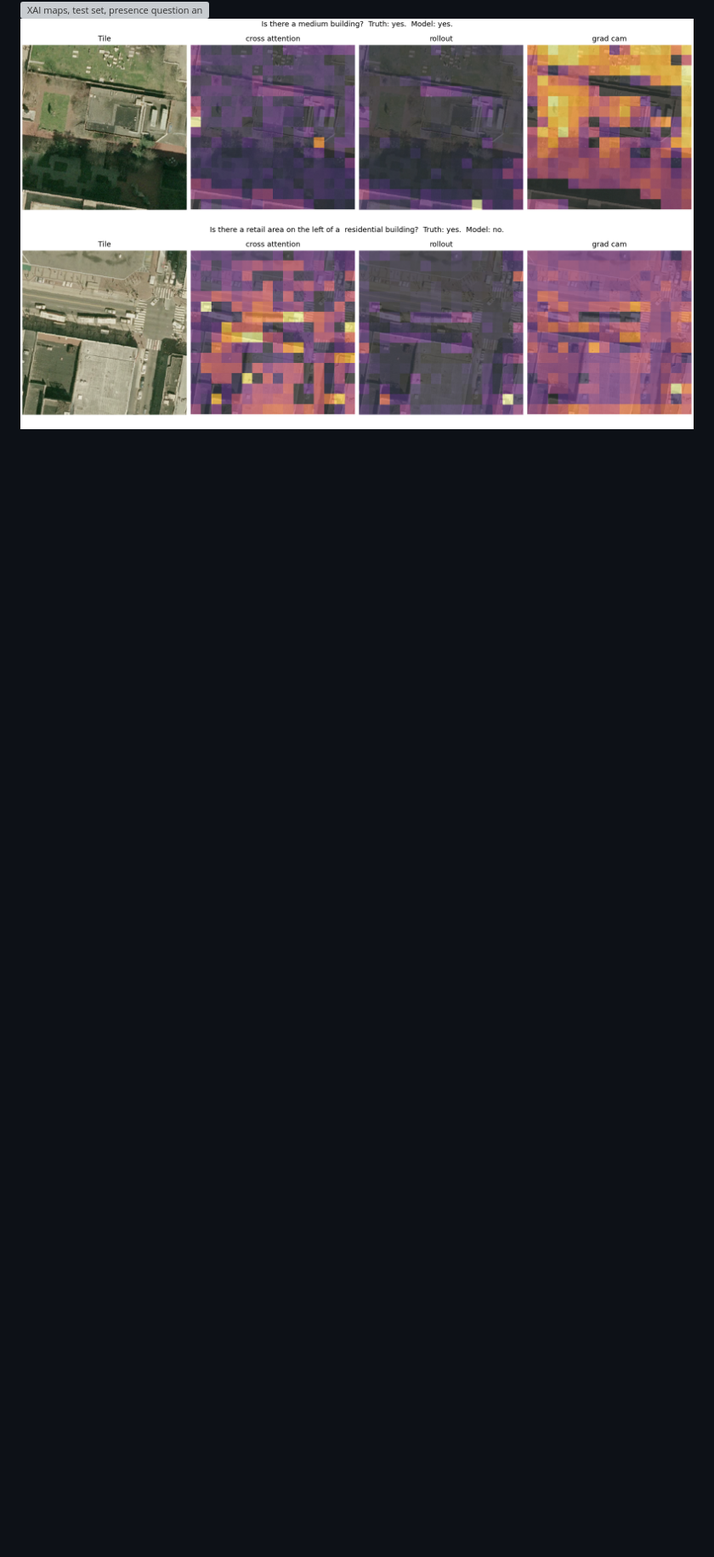
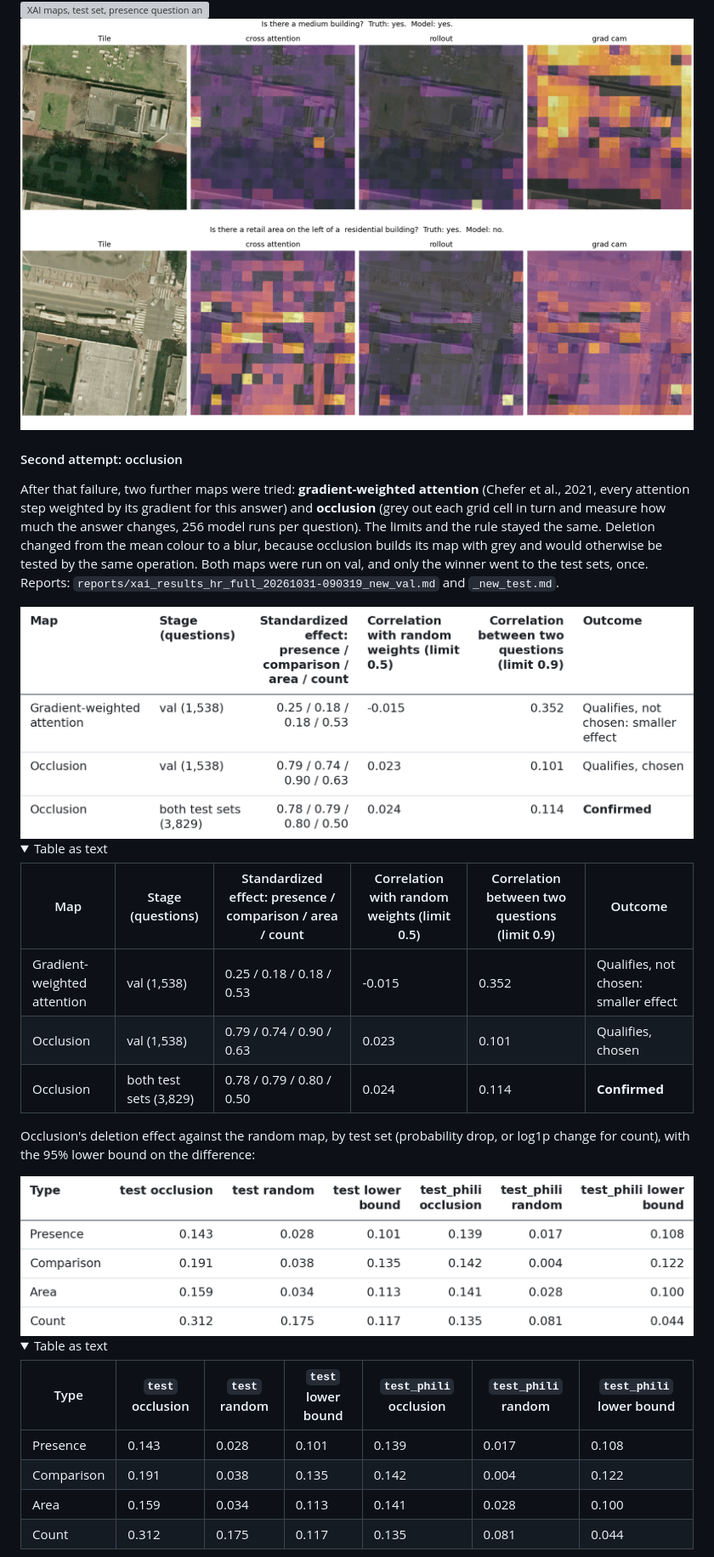
Before and after one commit to ngtdat9/rsvqa-hybrid-vqa, a Markdown page: README.md, the part around one of its changes. Shown at 85% size. Rendered like a GitHub page; pictures changed too: reports/figures/table_14.png, reports/figures/table_15.png (added); folded sections open; blank space fills up the shorter version; grey boxes are pictures that could not be loaded.

```diff
--- a/README.md
+++ b/README.md
@@ -455,3 +458,39 @@ Examples, the presence figures for both test sets, right and wrong (tiles chosen
 <img src="reports/figures/xai/test_presence_wrong.png" alt="XAI maps, test set, presence question answered wrongly" width="825">
 <img src="reports/figures/xai/test_phili_presence_right.png" alt="XAI maps, Philadelphia, presence question answered correctly" width="825">
 <img src="reports/figures/xai/test_phili_presence_wrong.png" alt="XAI maps, Philadelphia, presence question answered wrongly" width="825">
+
+#### Second attempt: occlusion
+
+After that failure, two further maps were tried: **gradient-weighted attention** (Chefer et al., 2021, every
+attention step weighted by its gradient for this answer) and **occlusion** (grey out each grid cell in turn and
+measure how much the answer changes, 256 model runs per question). The limits and the rule stayed the same.
+Deletion changed from the mean colour to a blur, because occlusion builds its map with grey and would otherwise
+be tested by the same operation. Both maps were run on val, and only the winner went to the test sets, once.
+Reports: `reports/xai_results_hr_full_20261031-090319_new_val.md` and `_new_test.md`.
+
+<img src="reports/figures/table_14.png" alt="Second attempt: occlusion: Map, Stage (questions), Standardized effect: presence / comparison / area / count, Correlation with random weights (limit 0.5), Correlation between two questions (limit 0.9), Outcome" width="868">
+
+<details><summary>Table as text</summary>
+
+| Map | Stage (questions) | Standardized effect: presence / comparison / area / count | Correlation with random weights (limit 0.5) | Correlation between two questions (limit 0.9) | Outcome |
+|---|---|---|---|---|---|
+| Gradient-weighted attention | val (1,538) | 0.25 / 0.18 / 0.18 / 0.53 | -0.015 | 0.352 | Qualifies, not chosen: smaller effect |
+| Occlusion | val (1,538) | 0.79 / 0.74 / 0.90 / 0.63 | 0.023 | 0.101 | Qualifies, chosen |
+| Occlusion | both test sets (3,829) | 0.78 / 0.79 / 0.80 / 0.50 | 0.024 | 0.114 | **Confirmed** |
+
+</details>
+
+Occlusion's deletion effect against the random map, by test set (probability drop, or log1p change for count), with
+the 95% lower bound on the difference:
+
+<img src="reports/figures/table_15.png" alt="Second attempt: occlusion: Type, test occlusion, test random, test lower bound, test_phili occlusion, test_phili random, test_phili lower bound" width="861">
+
+<details><summary>Table as text</summary>
+
+| Type | `test` occlusion | `test` random | `test` lower bound | `test_phili` occlusion | `test_phili` random | `test_phili` lower bound |
+|---|---|---|---|---|---|---|
+| Presence | 0.143 | 0.028 | 0.101 | 0.139 | 0.017 | 0.108 |
+| Comparison | 0.191 | 0.038 | 0.135 | 0.142 | 0.004 | 0.122 |
+| Area | 0.159 | 0.034 | 0.113 | 0.141 | 0.028 | 0.100 |
+| Count | 0.312 | 0.175 | 0.117 | 0.135 | 0.081 | 0.044 |
+
```
Also changed, not shown: other parts of README.md (+24 -7 lines), reports/xai_results_hr_full_20261031-090319_new_test.md (added, +103 -0 lines), reports/xai_results_hr_full_20261031-090319_new_val.md (added, +82 -0 lines), reports/xai_results_hr_full_20261031-090319_new_val_pilot.md (added, +82 -0 lines), reports/figures/table_01.png, reports/figures/table_16.png (added).
